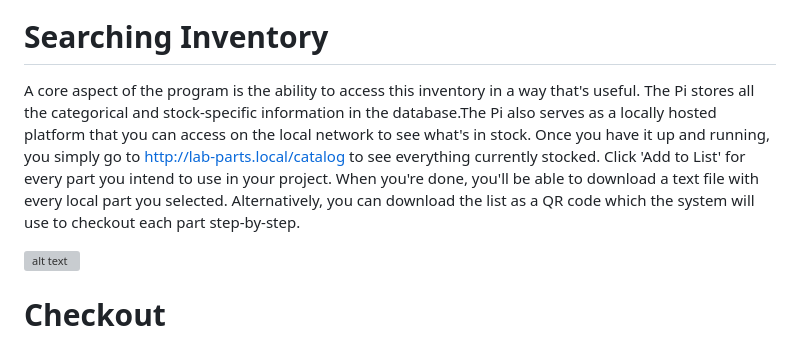
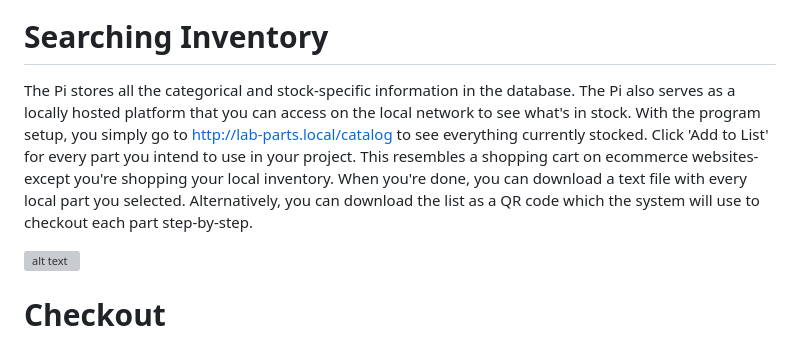
Before and after one commit to grossrc/DigiKey_Organizer, a Markdown page: README.md, the part around the change. GitHub-like rendering; grey boxes are pictures that could not be loaded.

Commit message:
README grammar

```diff
--- a/README.md
+++ b/README.md
@@ -10,7 +10,7 @@ Every DigiKey package comes with a DataMatrix printed on the package which resem
 ![alt text](scan.gif)
 
 # Searching Inventory
-A core aspect of the program is the ability to access this inventory in a way that's useful. The Pi stores all the categorical and stock-specific information in the database.The Pi also serves as a locally hosted platform that you can access on the local network to see what's in stock. Once you have it up and running, you simply go to http://lab-parts.local/catalog to see everything currently stocked. Click 'Add to List' for every part you intend to use in your project. When you're done, you'll be able to download a text file with every local part you selected. Alternatively, you can download the list as a QR code which the system will use to checkout each part step-by-step.
+The Pi stores all the categorical and stock-specific information in the database. The Pi also serves as a locally hosted platform that you can access on the local network to see what's in stock. With the program setup, you simply go to http://lab-parts.local/catalog to see everything currently stocked. Click 'Add to List' for every part you intend to use in your project. This resembles a shopping cart on ecommerce websites- except you're shopping your local inventory. When you're done, you can download a text file with every local part you selected. Alternatively, you can download the list as a QR code which the system will use to checkout each part step-by-step.
 
 ![alt text](browse.gif)
 
```
